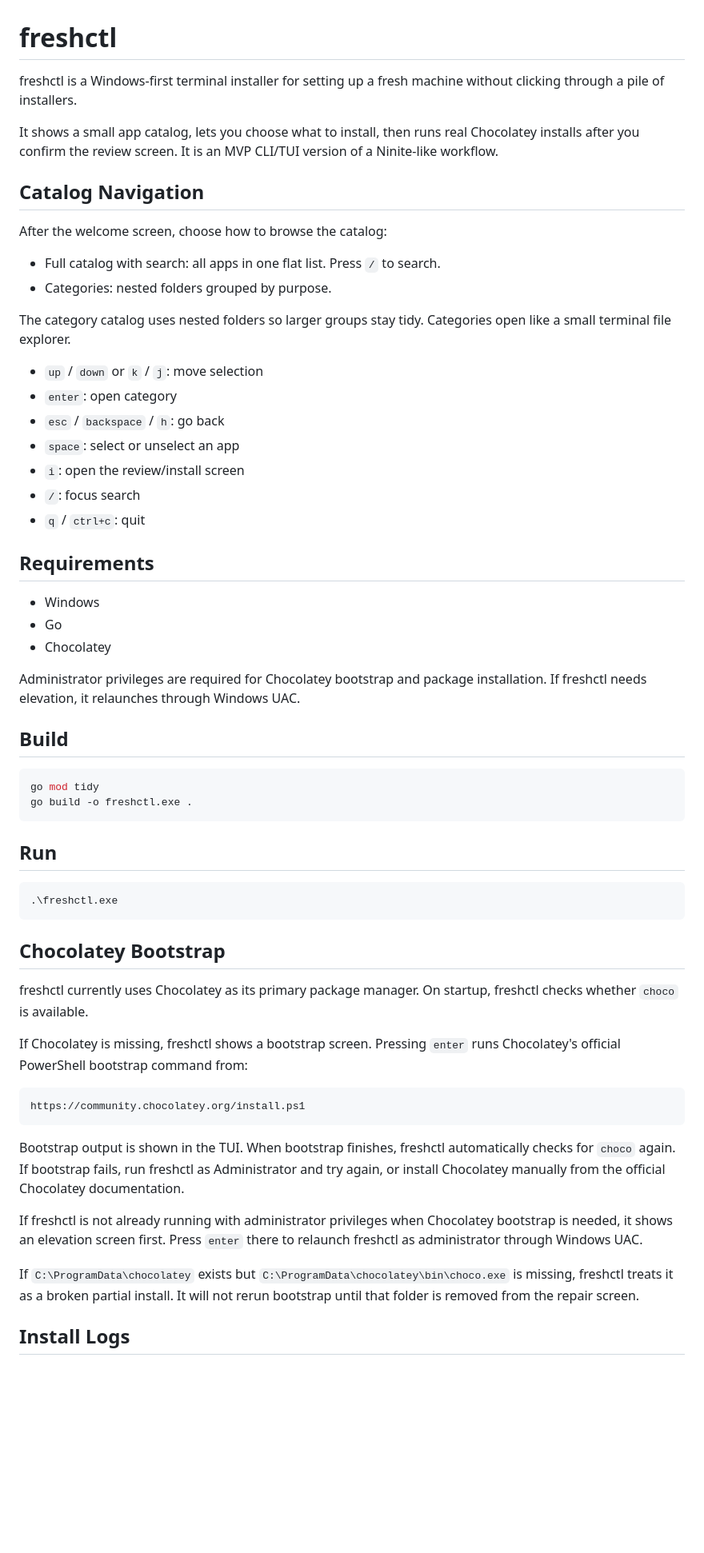
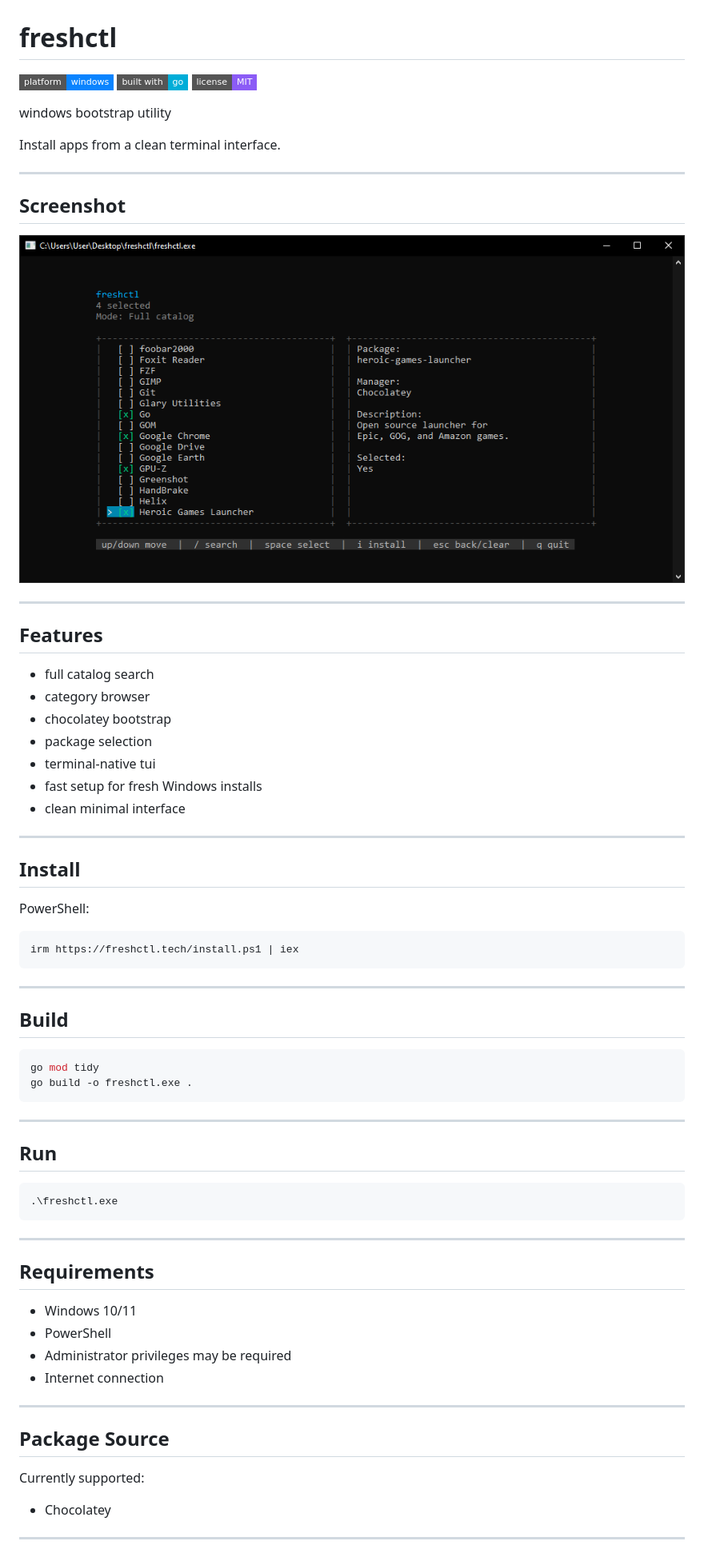
Before and after one commit to halsatif/freshctl, a Markdown page: README.md, the part around one of its changes. Shown at 80% size. Rendered like a GitHub page; pictures changed too: assets/screenshot.png (added); badges without logos; blank space fills up the shorter version.

Commit message:
update README.md and add screenshot

````diff
--- a/README.md
+++ b/README.md
@@ -1,33 +1,42 @@
 # freshctl
 
-freshctl is a Windows-first terminal installer for setting up a fresh machine without clicking through a pile of installers.
+![windows](https://img.shields.io/badge/platform-windows-0A84FF?style=flat-square)
+![go](https://img.shields.io/badge/built%20with-go-00ADD8?style=flat-square&logo=go)
+![license](https://img.shields.io/badge/license-MIT-8b5cf6?style=flat-square)
 
-It shows a small app catalog, lets you choose what to install, then runs real Chocolatey installs after you confirm the review screen. It is an MVP CLI/TUI version of a Ninite-like workflow.
+windows bootstrap utility
 
-## Catalog Navigation
+Install apps from a clean terminal interface.
 
-After the welcome screen, choose how to browse the catalog:
+---
 
-- Full catalog with search: all apps in one flat list. Press `/` to search.
-- Categories: nested folders grouped by purpose.
+## Screenshot
 
-The category catalog uses nested folders so larger groups stay tidy. Categories open like a small terminal file explorer.
+![freshctl screenshot](./assets/screenshot.png)
 
-- `up` / `down` or `k` / `j`: move selection
-- `enter`: open category
-- `esc` / `backspace` / `h`: go back
-- `space`: select or unselect an app
-- `i`: open the review/install screen
-- `/`: focus search
-- `q` / `ctrl+c`: quit
+---
 
-## Requirements
+## Features
 
-- Windows
-- Go
-- Chocolatey
+- full catalog search
+- category browser
+- chocolatey bootstrap
+- package selection
+- terminal-native tui
+- fast setup for fresh Windows installs
+- clean minimal interface
 
-Administrator privileges are required for Chocolatey bootstrap and package installation. If freshctl needs elevation, it relaunches through Windows UAC.
+---
+
+## Install
+
+PowerShell:
+
+```powershell
+irm https://freshctl.tech/install.ps1 | iex
+```
+
+---
 
 ## Build
 
@@ -36,27 +45,30 @@ go mod tidy
 go build -o freshctl.exe .
 ```
 
+---
+
 ## Run
 
 ```powershell
 .\freshctl.exe
 ```
 
-## Chocolatey Bootstrap
+---
 
-freshctl currently uses Chocolatey as its primary package manager. On startup, freshctl checks whether `choco` is available.
+## Requirements
 
-If Chocolatey is missing, freshctl shows a bootstrap screen. Pressing `enter` runs Chocolatey's official PowerShell bootstrap command from:
+- Windows 10/11
+- PowerShell
+- Administrator privileges may be required
+- Internet connection
 
-```text
-https://community.chocolatey.org/install.ps1
-```
+---
 
-Bootstrap output is shown in the TUI. When bootstrap finishes, freshctl automatically checks for `choco` again. If bootstrap fails, run freshctl as Administrator and try again, or install Chocolatey manually from the official Chocolatey documentation.
+## Package Source
 
-If freshctl is not already running with administrator privileges when Chocolatey bootstrap is needed, it shows an elevation screen first. Press `enter` there to relaunch freshctl as administrator through Windows UAC.
+Currently supported:
 
-If `C:\ProgramData\chocolatey` exists but `C:\ProgramData\chocolatey\bin\choco.exe` is missing, freshctl treats it as a broken partial install. It will not rerun bootstrap until that folder is removed from the repair screen.
+- Chocolatey
 
-## Install Logs
+---
 
````
Also changed, not shown: other parts of README.md (+51 -3 lines).
